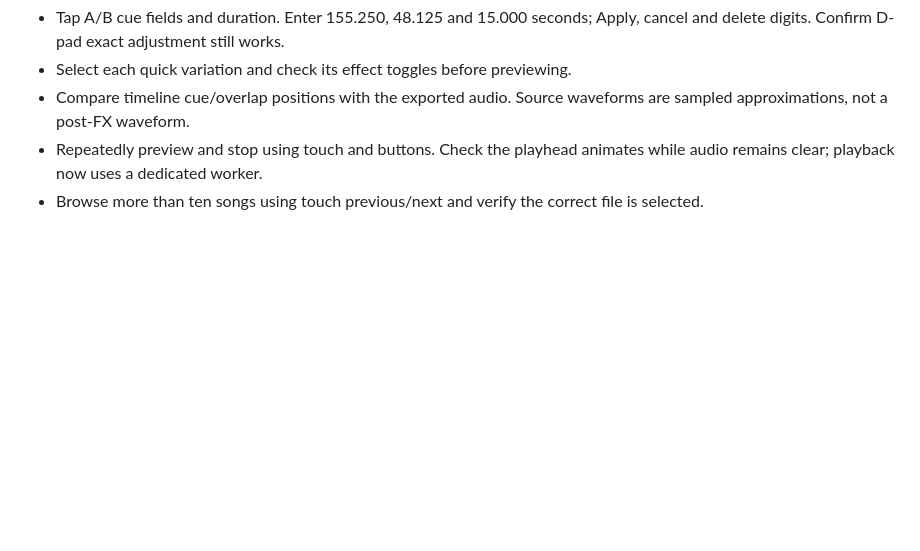
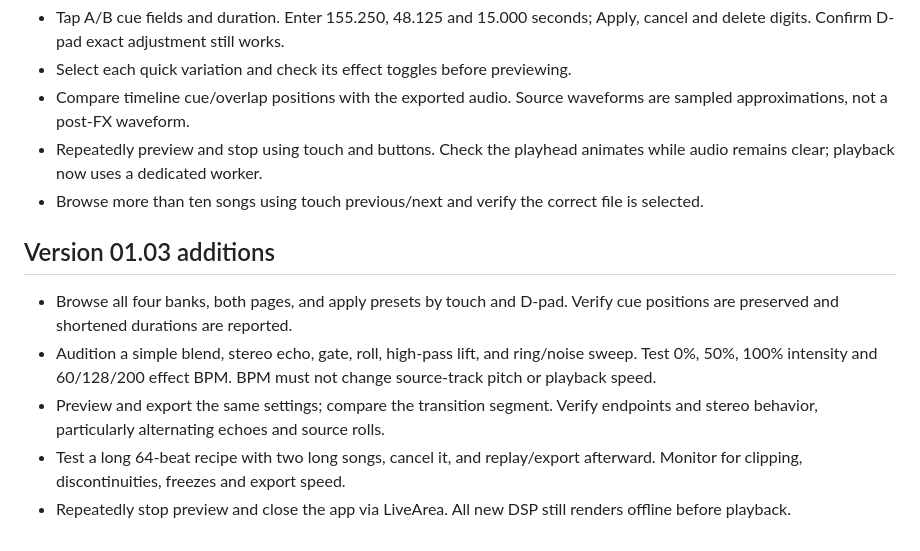
Before and after one commit to onurelt/Circuit-FX-Studio, a Markdown page: HARDWARE_TESTING.md, the part around the change. Rendered like a GitHub page; blank space fills up the shorter version.

```diff
--- a/HARDWARE_TESTING.md
+++ b/HARDWARE_TESTING.md
@@ -23,3 +23,11 @@ When reporting a problem, include Vita model/firmware, source WAV format, select
 - Compare timeline cue/overlap positions with the exported audio. Source waveforms are sampled approximations, not a post-FX waveform.
 - Repeatedly preview and stop using touch and buttons. Check the playhead animates while audio remains clear; playback now uses a dedicated worker.
 - Browse more than ten songs using touch previous/next and verify the correct file is selected.
+
+## Version 01.03 additions
+
+- Browse all four banks, both pages, and apply presets by touch and D-pad. Verify cue positions are preserved and shortened durations are reported.
+- Audition a simple blend, stereo echo, gate, roll, high-pass lift, and ring/noise sweep. Test 0%, 50%, 100% intensity and 60/128/200 effect BPM. BPM must not change source-track pitch or playback speed.
+- Preview and export the same settings; compare the transition segment. Verify endpoints and stereo behavior, particularly alternating echoes and source rolls.
+- Test a long 64-beat recipe with two long songs, cancel it, and replay/export afterward. Monitor for clipping, discontinuities, freezes and export speed.
+- Repeatedly stop preview and close the app via LiveArea. All new DSP still renders offline before playback.
```
Also changed, not shown: README.md (+18 -4 lines), docs/DJ_RESEARCH.md (added, +38 -0 lines), docs/PRESET_CATALOG.md (added, +70 -0 lines), docs/presets-preview.png (added), 13 other files.
